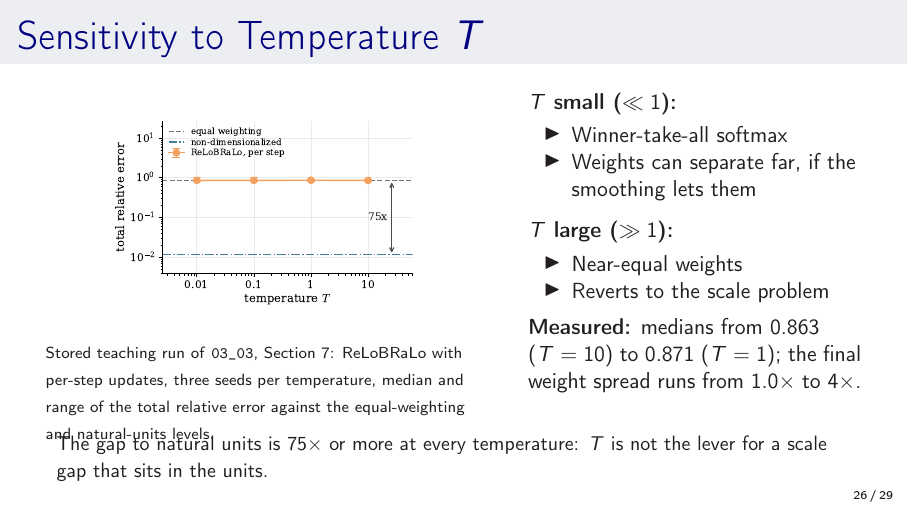
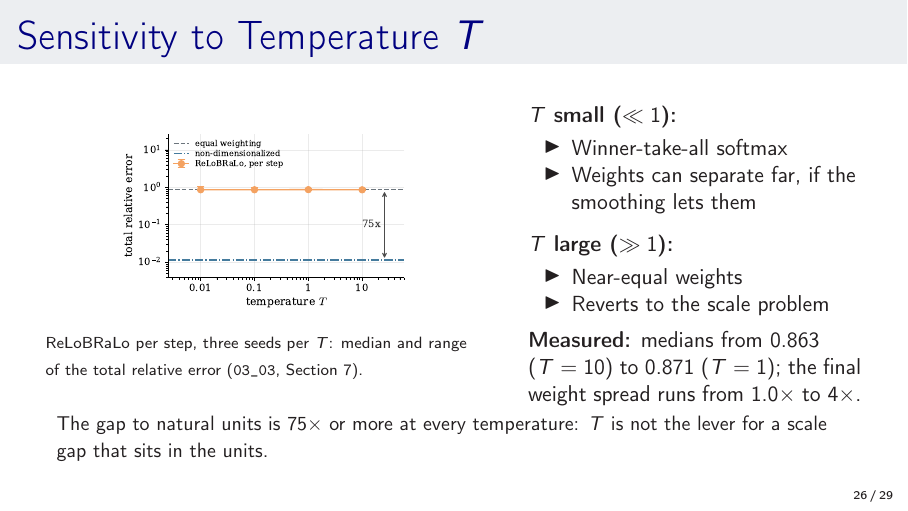
Before and after one commit to sischei/deep_learning_padova_0926, LaTeX slides (day1/slides/03b_Loss_Balancing.tex): page 26 of 29. Compiled offline with pdfLaTeX.

Commit message:
Loss balancing, slide 26: caption no longer runs into the closing sentence
Co-Authored-By: Claude Fable 5.1 <noreply@anthropic.com>

```diff
--- a/day1/slides/03b_Loss_Balancing.tex
+++ b/day1/slides/03b_Loss_Balancing.tex
@@ -743,9 +743,10 @@ range & 0.833--0.924 & 0.418--0.609 & 0.833--0.933 & 0.832--0.931 & 0.0083--0.01
 \begin{columns}[T]
 \column{0.55\textwidth}
 \begin{center}
-\includegraphics[width=\linewidth, height=3.5cm, keepaspectratio]{figures/loss_norm_T_sensitivity.pdf}
+\includegraphics[width=\linewidth, height=3.3cm, keepaspectratio]{figures/loss_norm_T_sensitivity.pdf}
 \end{center}
-{\scriptsize Stored teaching run of \texttt{03\_03}, Section 7: ReLoBRaLo with per-step updates, three seeds per temperature, median and range of the total relative error against the equal-weighting and natural-units levels.}
+\vspace{-0.2cm}
+{\scriptsize ReLoBRaLo per step, three seeds per $T$: median and range of the total relative error (\texttt{03\_03}, Section 7).}
 
 \column{0.42\textwidth}
 \vspace{0.1cm}
@@ -766,7 +767,7 @@ range & 0.833--0.924 & 0.418--0.609 & 0.833--0.933 & 0.832--0.931 & 0.0083--0.01
 \textbf{Measured:} medians from 0.863 ($T=10$) to 0.871 ($T=1$); the final weight spread runs from 1.0$\times$ to 4$\times$.
 \end{columns}
 
-\vspace{-0.1cm}
+\vspace{0.15cm}
 {\small The gap to natural units is 75$\times$ or more at every temperature: $T$ is not the lever for a scale gap that sits in the units.}
 \end{frame}
 
```
Also changed, not shown: day1/slides/03b_Loss_Balancing.pdf.
